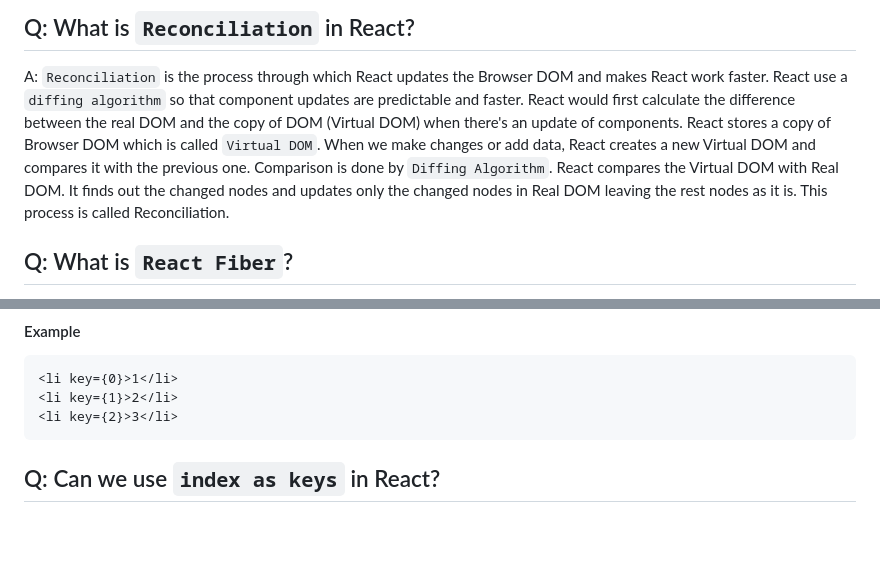
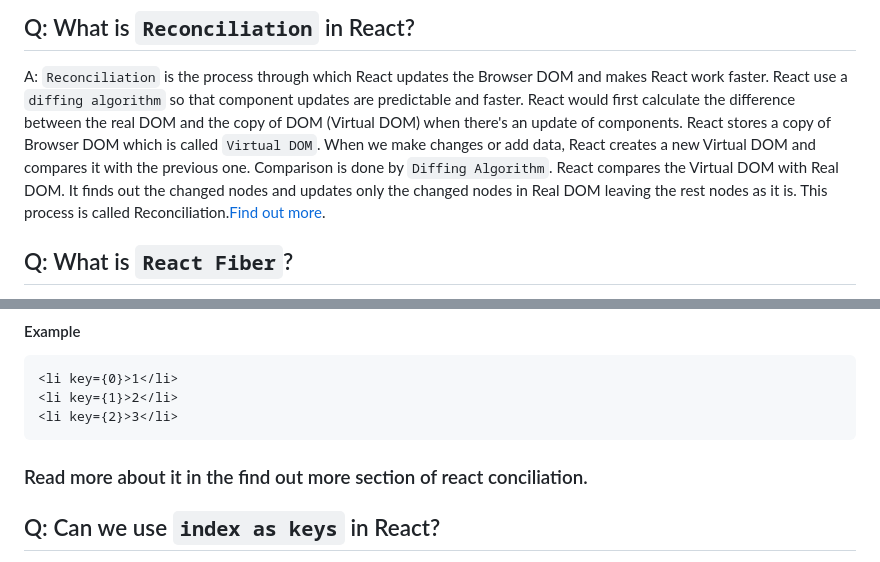
Before and after one commit to sansairama/react_course, a Markdown page: README.md, 2 parts joined by grey strips. Drawn GitHub-style; blank space fills up the shorter version.

````diff
--- a/README.md
+++ b/README.md
@@ -72,7 +72,7 @@ return (
 ## Q: What is `Reconciliation` in React?
 A: `Reconciliation` is the process through which React updates the Browser DOM and makes React work faster. React use a `diffing algorithm` so that component updates are predictable and faster. React would first calculate the difference between the real DOM and the copy of DOM (Virtual DOM) when there's an update of components.
 React stores a copy of Browser DOM which is called `Virtual DOM`. When we make changes or add data, React creates a new Virtual DOM and compares it with the previous one. Comparison is done by `Diffing Algorithm`.
-React compares the Virtual DOM with Real DOM. It finds out the changed nodes and updates only the changed nodes in Real DOM leaving the rest nodes as it is. This process is called Reconciliation.
+React compares the Virtual DOM with Real DOM. It finds out the changed nodes and updates only the changed nodes in Real DOM leaving the rest nodes as it is. This process is called Reconciliation.[Find out more](https://reactjs.org/docs/reconciliation.html).
 
 
 ## Q: What is `React Fiber`?
@@ -93,7 +93,7 @@ Keys should be given to the elements within the array to give the elements a sta
 <li key={1}>2</li>
 <li key={2}>3</li>
 ```
-
+### Read more about it in the find out more section of react conciliation.
 
 ## Q: Can we use `index as keys` in React?
 A: Yes, we can use the `index as keys`, but it is not considered as a good practice to use them because if the order of items may change. This can negatively impact performance and may cause issues with component state.
````
Also changed, not shown: other parts of README.md (+3 -2 lines).
